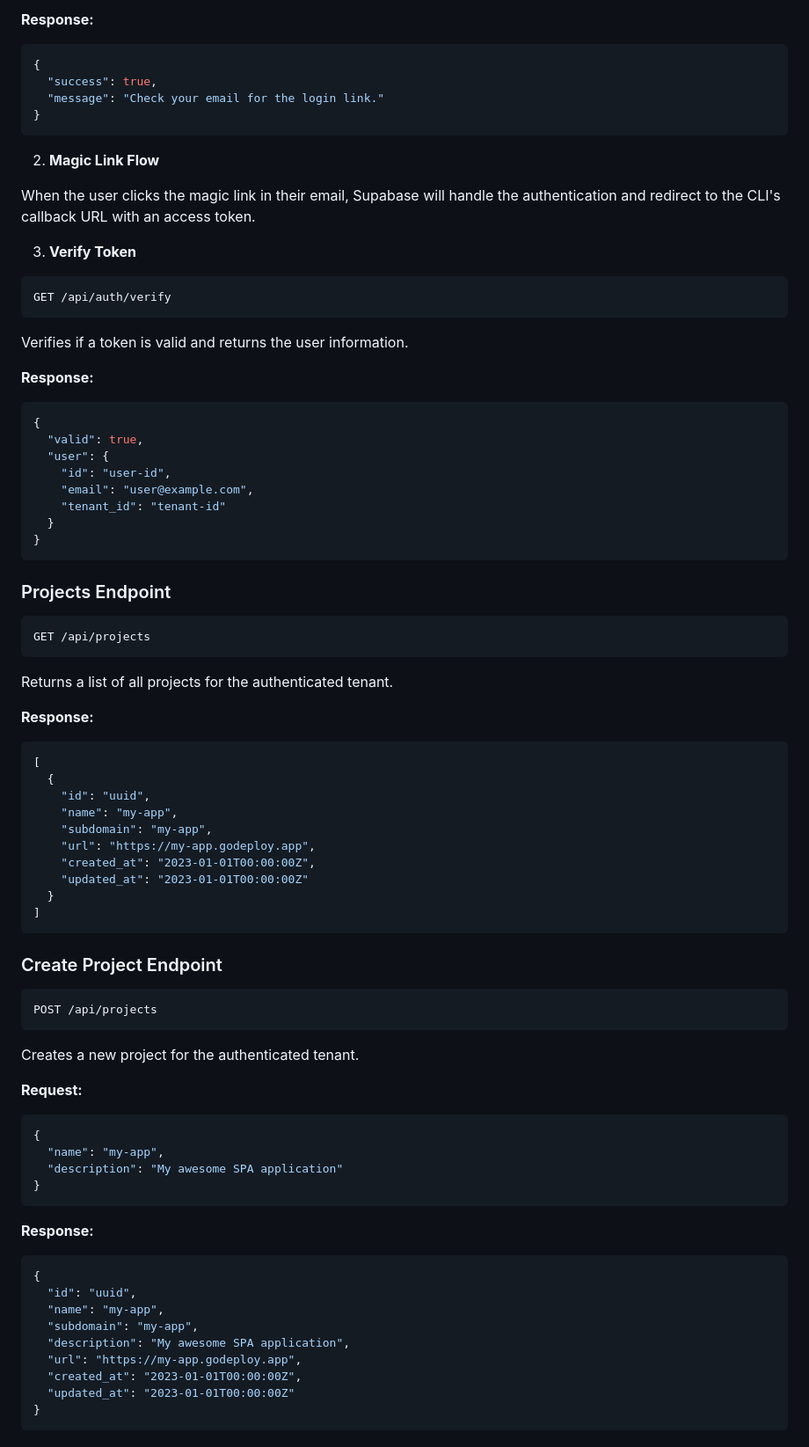
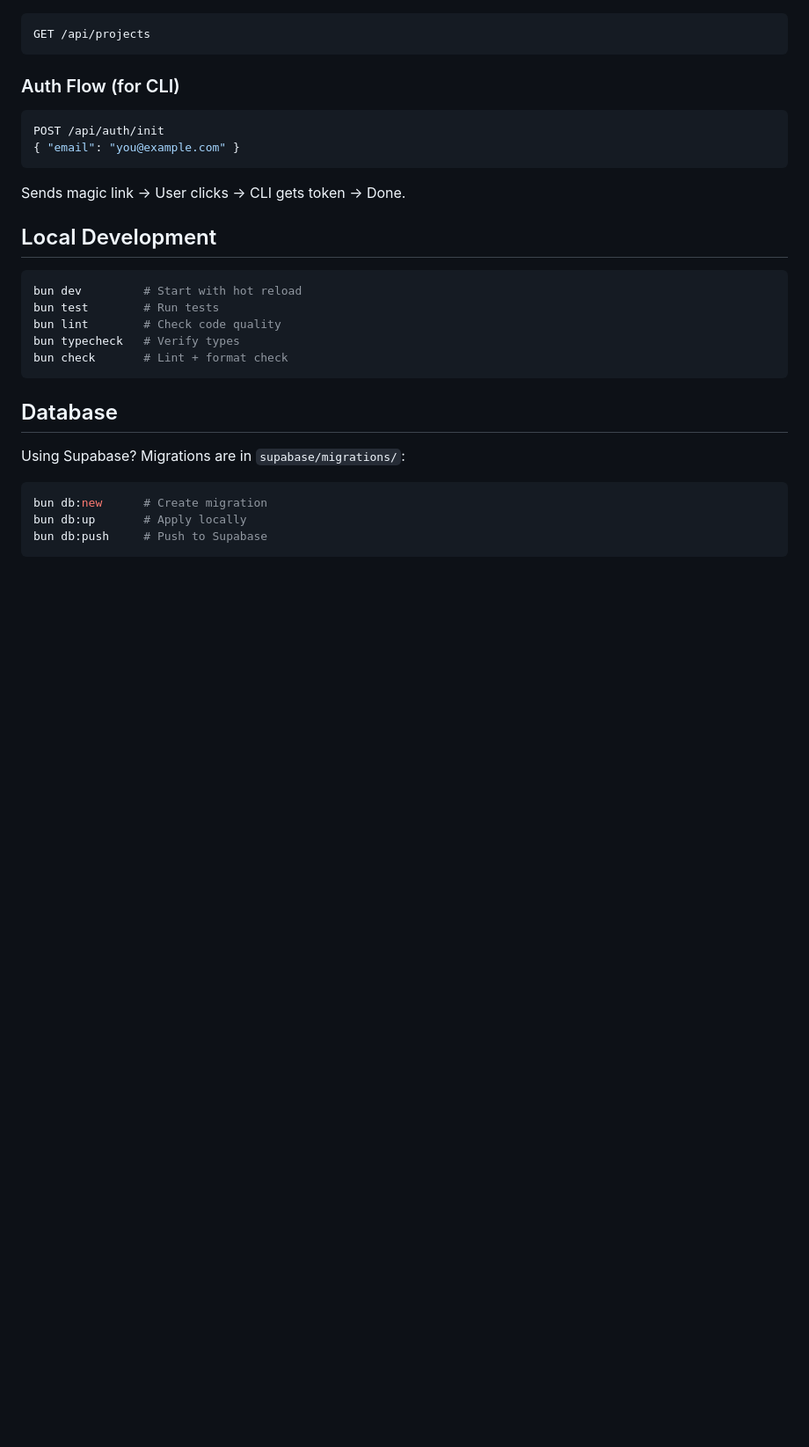
Before and after one commit to silvabyte/godeploy, a Markdown page: README.md, the part around the change printed below. Shown: that part at 88% size. Rendered like a GitHub page; blank space fills up the shorter version.

````diff
--- a/README.md
+++ b/README.md
@@ -88,88 +60,30 @@ Initiates the authentication flow by sending a magic link to the user's email us
-**Response:**
-
-```json
-{
-  "success": true,
-  "message": "Check your email for the login link."
-}
-```
-
-2. **Magic Link Flow**
-
-When the user clicks the magic link in their email, Supabase will handle the authentication and redirect to the CLI's callback URL with an access token.
-
-3. **Verify Token**
-
-```
-GET /api/auth/verify
-```
-
-Verifies if a token is valid and returns the user information.
-
-**Response:**
-
-```json
-{
-  "valid": true,
-  "user": {
-    "id": "user-id",
-    "email": "user@example.com",
-    "tenant_id": "tenant-id"
-  }
-}
-```
-
-### Projects Endpoint
-
-```
 GET /api/projects
 ```
 
-Returns a list of all projects for the authenticated tenant.
+### Auth Flow (for CLI)
+```bash
+POST /api/auth/init
+{ "email": "you@example.com" }
+```
+Sends magic link → User clicks → CLI gets token → Done.
 
-**Response:**
+## Local Development
 
-```json
-[
-  {
-    "id": "uuid",
-    "name": "my-app",
-    "subdomain": "my-app",
-    "url": "https://my-app.godeploy.app",
-    "created_at": "2023-01-01T00:00:00Z",
-    "updated_at": "2023-01-01T00:00:00Z"
-  }
-]
+```bash
+bun dev         # Start with hot reload
+bun test        # Run tests
+bun lint        # Check code quality
+bun typecheck   # Verify types
+bun check       # Lint + format check
 ```
 
-### Create Project Endpoint
+## Database
 
-```
-POST /api/projects
+Using Supabase? Migrations are in `supabase/migrations/`:
+
+```bash
+bun db:new      # Create migration
+bun db:up       # Apply locally
+bun db:push     # Push to Supabase
 ```
 
-Creates a new project for the authenticated tenant.
-
-**Request:**
-
-```json
-{
-  "name": "my-app",
-  "description": "My awesome SPA application"
-}
-```
-
-**Response:**
-
-```json
-{
-  "id": "uuid",
-  "name": "my-app",
-  "subdomain": "my-app",
-  "description": "My awesome SPA application",
-  "url": "https://my-app.godeploy.app",
-  "created_at": "2023-01-01T00:00:00Z",
-  "updated_at": "2023-01-01T00:00:00Z"
-}
-```
-
````
Also changed, not shown: other parts of README.md (+77 -193 lines).
